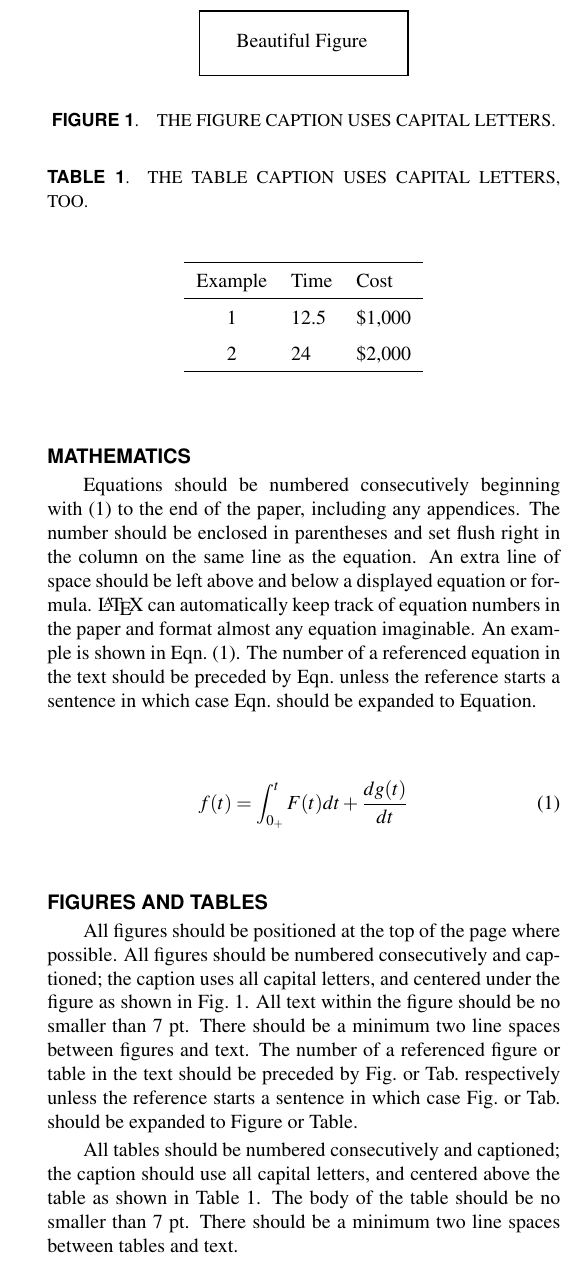
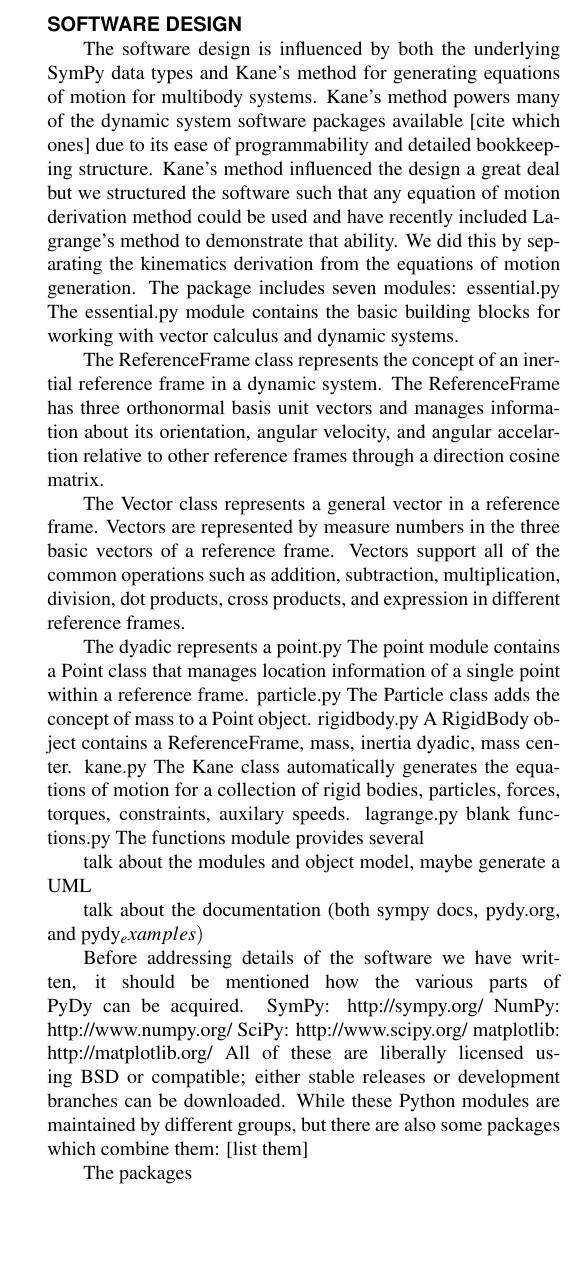
Before and after one commit to gilbertgede/idetc-2013-paper, a LaTeX document (asme2e.tex): part of one column of page 3 of 4 before the commit and part of one column of page 3 of 3 after it, cut at the place of the change, the shorter picture padded with empty space. Compiled offline with pdfLaTeX.

Commit message:
Added software design section from google doc.

```diff
--- a/asme2e.tex
+++ b/asme2e.tex
@@ -276,56 +276,62 @@ real-time interaction between a user and a visualized simulation.
 tests within sympy: ensures stability/consistency during development
 benchmark validations (rolling disc, bicycle, other\ldots)
-\section*{MATHEMATICS}
+\section*{SOFTWARE DESIGN}
+The software design is influenced by both the underlying SymPy data types and
+Kane’s method for generating equations of motion for multibody systems. Kane’s
+method powers many of the dynamic system software packages available [cite
+which ones] due to its ease of programmability and detailed bookkeeping
+structure. Kane’s method influenced the design a great deal but we structured
+the software such that any equation of motion derivation method could be used
+and have recently included Lagrange’s method to demonstrate that ability. We
+did this by separating the kinematics derivation from the equations of motion
+generation. The package includes seven modules:
+essential.py
+The essential.py module contains the basic building blocks for working with
+vector calculus and dynamic systems.
 
-Equations should be numbered consecutively beginning with (1) to the end of the paper, including any appendices.  The number should be enclosed in parentheses and set flush right in the column on the same line as the equation.  An extra line of space should be left above and below a displayed equation or formula. \LaTeX\ can automatically keep track of equation numbers in the paper and format almost any equation imaginable. An example is shown in Eqn.~(\ref{eq_ASME}). The number of a referenced equation in the text should be preceded by Eqn.\ unless the reference starts a sentence in which case Eqn.\ should be expanded to Equation.
+The ReferenceFrame class represents the concept of an inertial reference frame
+in a dynamic system. The ReferenceFrame has three orthonormal basis unit
+vectors and manages information about its orientation, angular velocity, and
+angular accelartion relative to other reference frames through a direction
+cosine matrix.
 
-\begin{equation}
-f(t) = \int_{0_+}^t F(t) dt + \frac{d g(t)}{d t}
-\label{eq_ASME}
-\end{equation}
+The Vector class represents a general vector in a reference frame. Vectors are
+represented by measure numbers in the three basic vectors of a reference frame.
+Vectors support all of the common operations such as addition, subtraction,
+multiplication, division, dot products, cross products, and expression in
+different reference frames.
 
-%%%%%%%%%%%%%%%%%%%%%%%%%%%%%%%%%%%%%%%%%%%%%%%%%%%%%%%%%%%%%%%%%%%%%%
-\section*{FIGURES AND TABLES}
+The dyadic represents a
+point.py
+The point module contains a Point class that manages location information of a
+single point within a reference frame.
+particle.py
+The Particle class adds the concept of mass to a Point object.
+rigidbody.py
+A RigidBody object contains a ReferenceFrame, mass, inertia dyadic, mass
+center.
+kane.py
+The Kane class automatically generates the equations of motion for a collection
+of rigid bodies, particles, forces, torques, constraints, auxilary speeds.
+lagrange.py
+blank
+functions.py
+The functions module provides several
 
-All figures should be positioned at the top of the page where possible.  All figures should be numbered consecutively and captioned; the caption uses all capital letters, and centered under the figure as shown in Fig.~\ref{figure_ASME}. All text within the figure should be no smaller than 7~pt. There should be a minimum two line spaces between figures and text. The number of a referenced figure or table in the text should be preceded by Fig.\ or Tab.\ respectively unless the reference starts a sentence in which case Fig.\ or Tab.\ should be expanded to Figure or Table.
+talk about the modules and object model, maybe generate a UML
 
+talk about the documentation (both sympy docs, pydy.org, and pydy_examples)
 
-%%%%%%%%%%%%%%%%%%%%%%%%%%%%%%%%%%%%%%%%%%%%%%%%%%%%%%%%%%%%%%%%%%%%%%
-%%%%%%%%%%%%%%%% begin figure %%%%%%%%%%%%%%%%%%%
-\begin{figure}[t]
-\begin{center}
-\setlength{\unitlength}{0.012500in}%
-\begin{picture}(115,35)(255,545)
-\thicklines
-\put(255,545){\framebox(115,35){}}
-\put(275,560){Beautiful Figure}
-\end{picture}
-\end{center}
-\caption{THE FIGURE CAPTION USES CAPITAL LETTERS.}
-\label{figure_ASME}
-\end{figure}
-%%%%%%%%%%%%%%%% end figure %%%%%%%%%%%%%%%%%%%
-%%%%%%%%%%%%%%%%%%%%%%%%%%%%%%%%%%%%%%%%%%%%%%%%%%%%%%%%%%%%%%%%%%%%%%
+Before addressing details of the software we have written, it should be
+mentioned how the various parts of PyDy can be acquired.
+SymPy: http://sympy.org/
+NumPy: http://www.numpy.org/
+SciPy: http://www.scipy.org/
+matplotlib: http://matplotlib.org/
+All of these are liberally licensed using BSD or compatible; either stable
+releases or development branches can be downloaded.
+While these Python modules are maintained by different groups, but there are
+also some packages which combine them:
+[list them]
 
-
-%%%%%%%%%%%%%%%%%%%%%%%%%%%%%%%%%%%%%%%%%%%%%%%%%%%%%%%%%%%%%%%%%%%%%%
-%%%%%%%%%%%%%%% begin table   %%%%%%%%%%%%%%%%%%%%%%%%%%
-\begin{table}[t]
-\caption{THE TABLE CAPTION USES CAPITAL LETTERS, TOO.}
-\begin{center}
-\label{table_ASME}
-\begin{tabular}{c l l}
-& & \\ % put some space after the caption
-\hline
-Example & Time & Cost \\
-\hline
-1 & 12.5 & \$1,000 \\
-2 & 24 & \$2,000 \\
-\hline
-\end{tabular}
-\end{center}
-\end{table}
-%%%%%%%%%%%%%%%% end table %%%%%%%%%%%%%%%%%%%
-%%%%%%%%%%%%%%%%%%%%%%%%%%%%%%%%%%%%%%%%%%%%%%%%%%%%%%%%%%%%%%%%%%%%%%
-
-All tables should be numbered consecutively and  captioned; the caption should use all capital letters, and centered above the table as shown in Table~\ref{table_ASME}. The body of the table should be no smaller than 7 pt.  There should be a minimum two line spaces between tables and text.
+The packages
```
Also changed, not shown: asme2e.tex (73 more changed lines).
